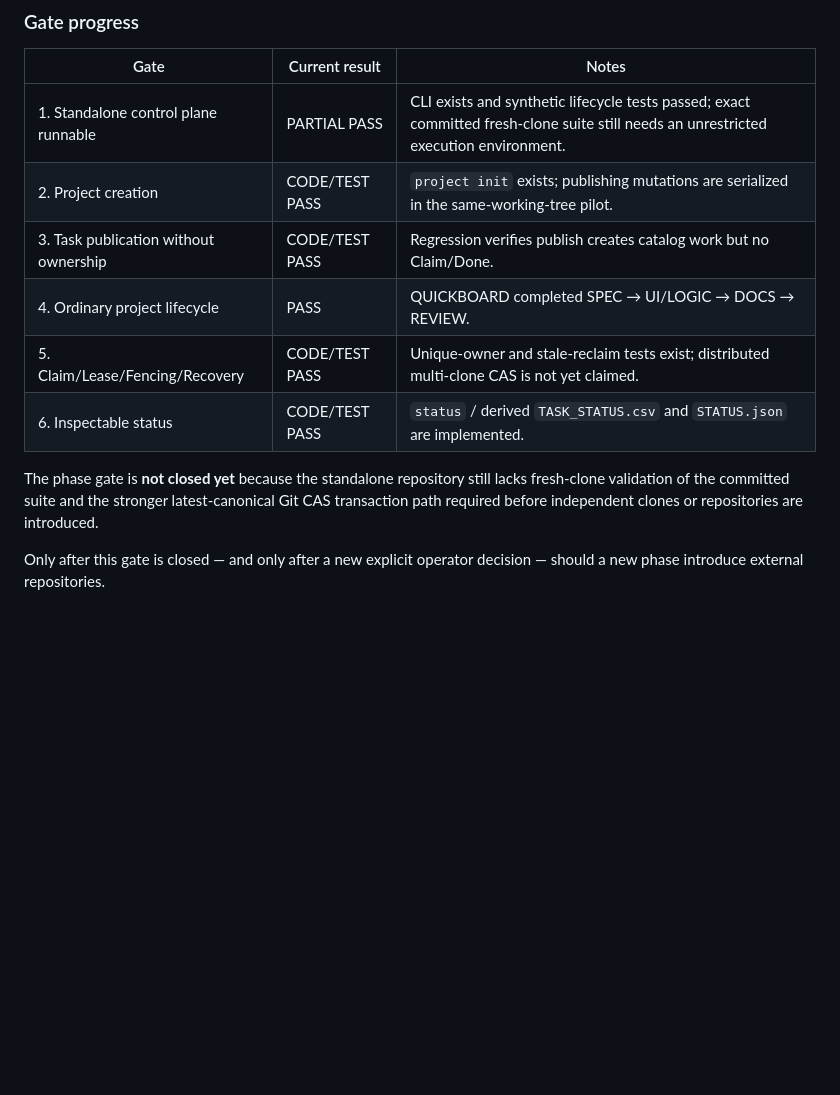
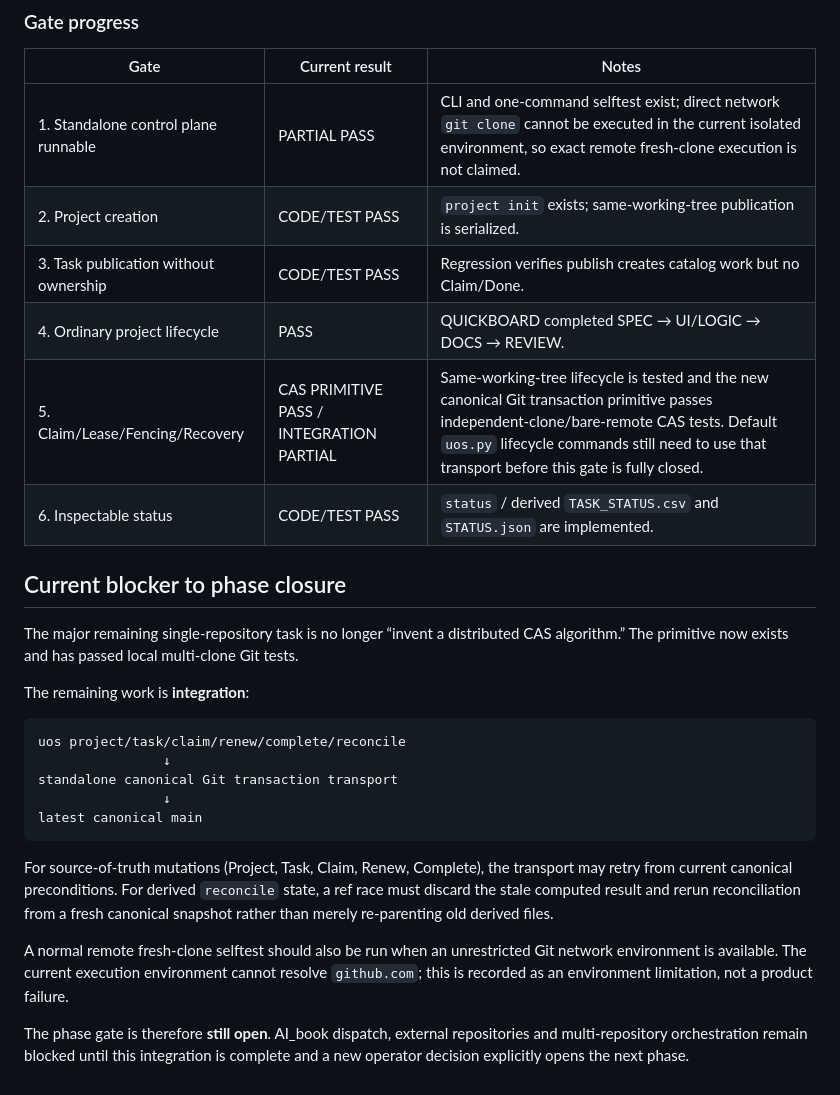
Before and after one commit to ZXYHtech/UOS, a Markdown page: docs/CURRENT_PHASE.md, the part around one of its changes. Rendered like a GitHub page; blank space fills up the shorter version.

````diff
--- a/docs/CURRENT_PHASE.md
+++ b/docs/CURRENT_PHASE.md
@@ -80,13 +103,29 @@ Do not begin AI_book integration or generic multi-repository orchestration until
 
 | Gate | Current result | Notes |
 |---|---|---|
-| 1. Standalone control plane runnable | PARTIAL PASS | CLI exists and synthetic lifecycle tests passed; exact committed fresh-clone suite still needs an unrestricted execution environment. |
-| 2. Project creation | CODE/TEST PASS | `project init` exists; publishing mutations are serialized in the same-working-tree pilot. |
+| 1. Standalone control plane runnable | PARTIAL PASS | CLI and one-command selftest exist; direct network `git clone` cannot be executed in the current isolated environment, so exact remote fresh-clone execution is not claimed. |
+| 2. Project creation | CODE/TEST PASS | `project init` exists; same-working-tree publication is serialized. |
 | 3. Task publication without ownership | CODE/TEST PASS | Regression verifies publish creates catalog work but no Claim/Done. |
 | 4. Ordinary project lifecycle | PASS | QUICKBOARD completed SPEC → UI/LOGIC → DOCS → REVIEW. |
-| 5. Claim/Lease/Fencing/Recovery | CODE/TEST PASS | Unique-owner and stale-reclaim tests exist; distributed multi-clone CAS is not yet claimed. |
+| 5. Claim/Lease/Fencing/Recovery | CAS PRIMITIVE PASS / INTEGRATION PARTIAL | Same-working-tree lifecycle is tested and the new canonical Git transaction primitive passes independent-clone/bare-remote CAS tests. Default `uos.py` lifecycle commands still need to use that transport before this gate is fully closed. |
 | 6. Inspectable status | CODE/TEST PASS | `status` / derived `TASK_STATUS.csv` and `STATUS.json` are implemented. |
 
-The phase gate is **not closed yet** because the standalone repository still lacks fresh-clone validation of the committed suite and the stronger latest-canonical Git CAS transaction path required before independent clones or repositories are introduced.
+## Current blocker to phase closure
 
-Only after this gate is closed — and only after a new explicit operator decision — should a new phase introduce external repositories.
+The major remaining single-repository task is no longer “invent a distributed CAS algorithm.” The primitive now exists and has passed local multi-clone Git tests.
+
+The remaining work is **integration**:
+
+```text
+uos project/task/claim/renew/complete/reconcile
+                ↓
+standalone canonical Git transaction transport
+                ↓
+latest canonical main
+```
+
+For source-of-truth mutations (Project, Task, Claim, Renew, Complete), the transport may retry from current canonical preconditions. For derived `reconcile` state, a ref race must discard the stale computed result and rerun reconciliation from a fresh canonical snapshot rather than merely re-parenting old derived files.
+
+A normal remote fresh-clone selftest should also be run when an unrestricted Git network environment is available. The current execution environment cannot resolve `github.com`; this is recorded as an environment limitation, not a product failure.
+
+The phase gate is therefore **still open**. AI_book dispatch, external repositories and multi-repository orchestration remain blocked until this integration is complete and a new operator decision explicitly opens the next phase.
````
Also changed, not shown: other parts of docs/CURRENT_PHASE.md (+24 -1 lines).
